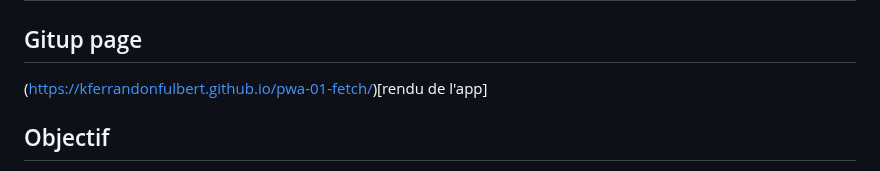
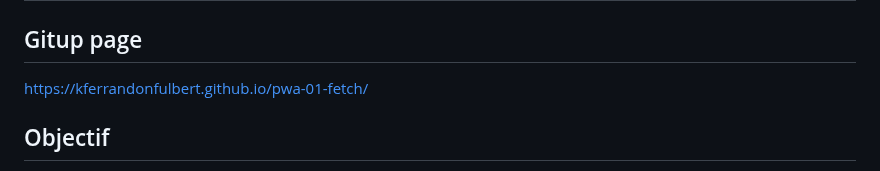
Before and after one commit to kferrandonFulbert/pwa-01-fetch, a Markdown page: README.md, the part around the change. Rendered like a GitHub page.

```diff
--- a/README.md
+++ b/README.md
@@ -2,7 +2,7 @@
 
 ## Gitup page
 
-(https://kferrandonfulbert.github.io/pwa-01-fetch/)[rendu de l'app]
+https://kferrandonfulbert.github.io/pwa-01-fetch/
 
 ## Objectif
 BrewMaster, une société passionnée de bières artisanales, souhaite créer une présence en ligne robuste pour présenter sa vaste gamme de bières. Pour ce faire, elle exploite l'API PunkAPI, une ressource complète fournissant des informations détaillées sur les bières. L'objectif est de développer un site web attractif et une application mobile conviviale afin d'améliorer l'expérience des clients et de promouvoir leurs produits.
```
